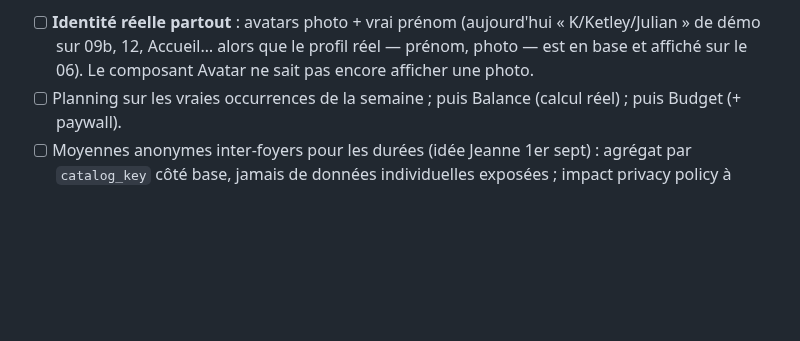
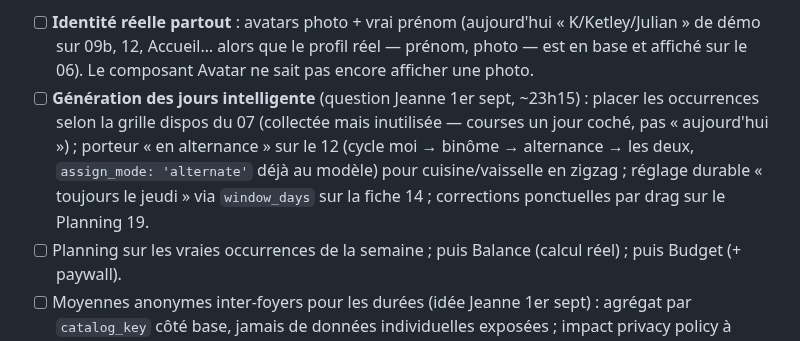
Before and after one commit to jeannecazalot-lgtm/mochi, a Markdown page: TODO.md, the part around the change. Rendered like a GitHub page; blank space fills up the shorter version.

Commit message:
TODO : chantier génération des jours (dispos du 07 → placement, alternance, window_days, drag Planning)

```diff
--- a/TODO.md
+++ b/TODO.md
@@ -43,6 +43,7 @@ Décisions Jeanne (1er sept 2026, soir) :
 
 Branchements suivants (dans l'ordre proposé) :
 - [ ] **Identité réelle partout** : avatars photo + vrai prénom (aujourd'hui « K/Ketley/Julian » de démo sur 09b, 12, Accueil… alors que le profil réel — prénom, photo — est en base et affiché sur le 06). Le composant Avatar ne sait pas encore afficher une photo.
+- [ ] **Génération des jours intelligente** (question Jeanne 1er sept, ~23h15) : placer les occurrences selon la grille dispos du 07 (collectée mais inutilisée — courses un jour coché, pas « aujourd'hui ») ; porteur « en alternance » sur le 12 (cycle moi → binôme → alternance → les deux, `assign_mode: 'alternate'` déjà au modèle) pour cuisine/vaisselle en zigzag ; réglage durable « toujours le jeudi » via `window_days` sur la fiche 14 ; corrections ponctuelles par drag sur le Planning 19.
 - [ ] Planning sur les vraies occurrences de la semaine ; puis Balance (calcul réel) ; puis Budget (+ paywall).
 - [ ] Moyennes anonymes inter-foyers pour les durées (idée Jeanne 1er sept) : agrégat par `catalog_key` côté base, jamais de données individuelles exposées ; impact privacy policy à noter.
 
```
